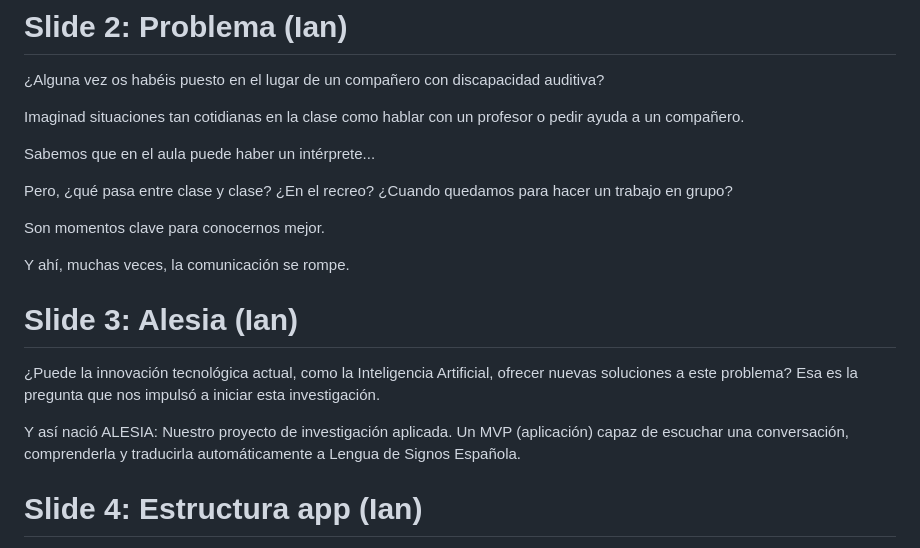
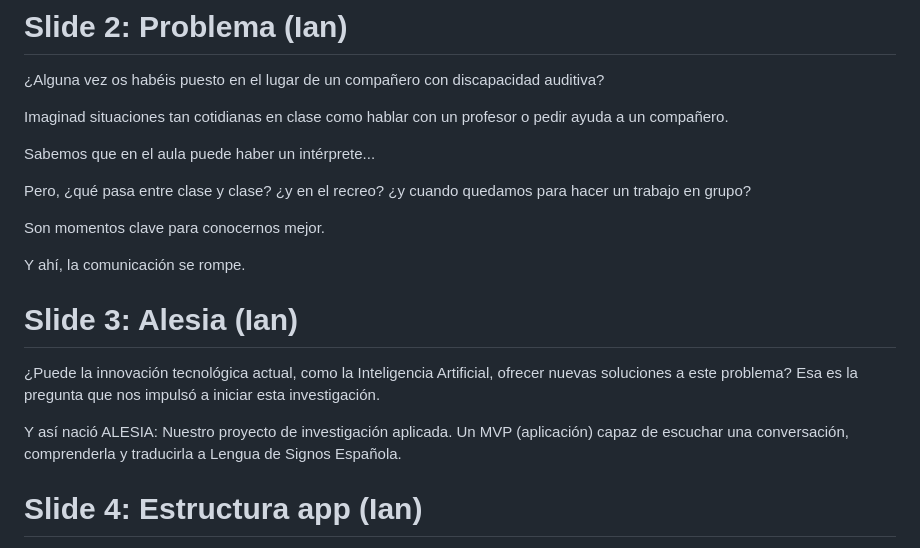
Before and after one commit to iesalonsodemadrigal/alesia, a Markdown page: slides/slides.md, the part around the change. Drawn GitHub-style.

Commit message:
[doc] actualización de la documentación

```diff
--- a/slides/slides.md
+++ b/slides/slides.md
@@ -5,15 +5,15 @@
 
 ¿Alguna vez os habéis puesto en el lugar de un compañero con discapacidad auditiva?
 
-Imaginad situaciones tan cotidianas en la clase como hablar con un profesor o pedir ayuda a un compañero.
+Imaginad situaciones tan cotidianas en clase como hablar con un profesor o pedir ayuda a un compañero.
 
 Sabemos que en el aula puede haber un intérprete...
 
-Pero, ¿qué pasa entre clase y clase? ¿En el recreo? ¿Cuando quedamos para hacer un trabajo en grupo?
+Pero, ¿qué pasa entre clase y clase? ¿y en el recreo? ¿y cuando quedamos para hacer un trabajo en grupo?
 
 Son momentos clave para conocernos mejor.
 
-Y ahí, muchas veces, la comunicación se rompe.
+Y ahí, la comunicación se rompe.
 
 # Slide 3: Alesia (Ian)
 
@@ -22,8 +22,7 @@ Esa es la pregunta que nos impulsó a iniciar esta investigación.
 
 Y así nació ALESIA:
 Nuestro proyecto de investigación aplicada.
-Un MVP (aplicación) capaz de escuchar una conversación, comprenderla y traducirla automáticamente a Lengua de Signos
-Española.
+Un MVP (aplicación) capaz de escuchar una conversación, comprenderla y traducirla a Lengua de Signos Española.
 
 # Slide 4: Estructura app (Ian)
 
```
